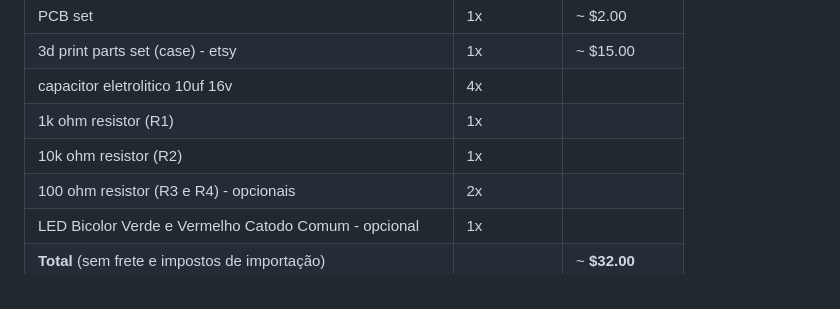
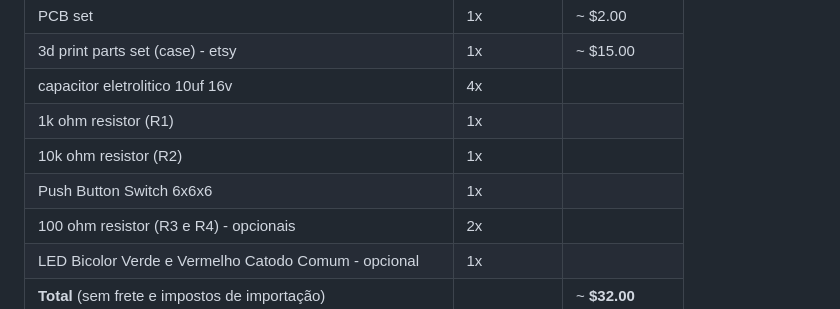
Before and after one commit to odelot/nes-ra-adapter, a Markdown page: README.pt-br.md, the part around the change. Rendered like a GitHub page.

```diff
--- a/README.pt-br.md
+++ b/README.pt-br.md
@@ -79,6 +79,7 @@ O **NES RA Adapter** transforma seu console NES original em uma máquina interat
 | capacitor eletrolitico 10uf 16v                       | 4x         |                      |
 | 1k ohm resistor   (R1)                                | 1x         |                      |
 | 10k ohm resistor  (R2)                                | 1x         |                      |
+| Push Button Switch 6x6x6                              | 1x         |                      |
 | 100 ohm resistor  (R3 e R4) - opcionais               | 2x         |                      |
 | LED Bicolor Verde e Vermelho Catodo Comum - opcional  | 1x         |                      |
 | **Total** (sem frete e impostos de importação)        |            | ~ **$32.00**         |
```
Also changed, not shown: README.md (+2 -1 lines).
